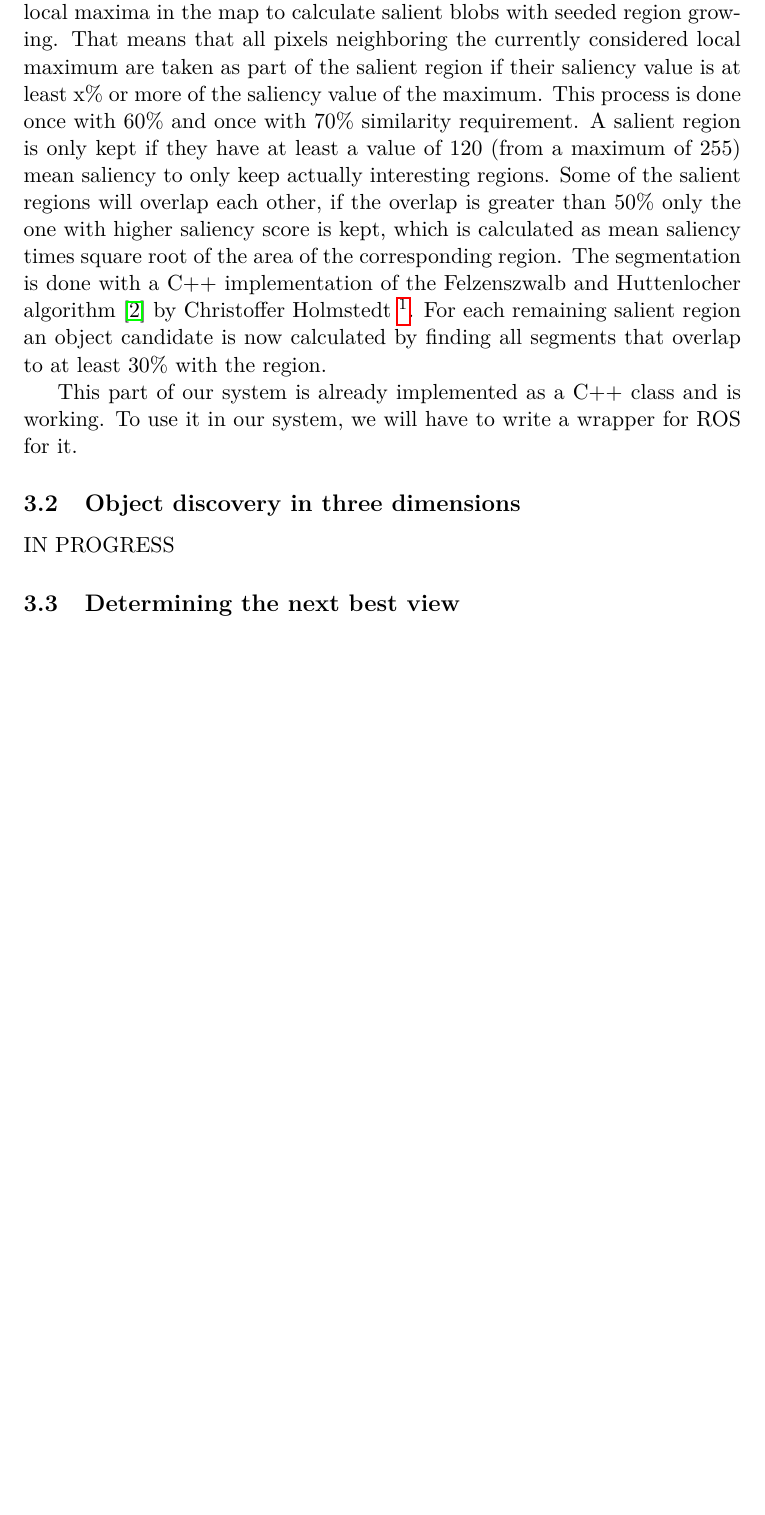
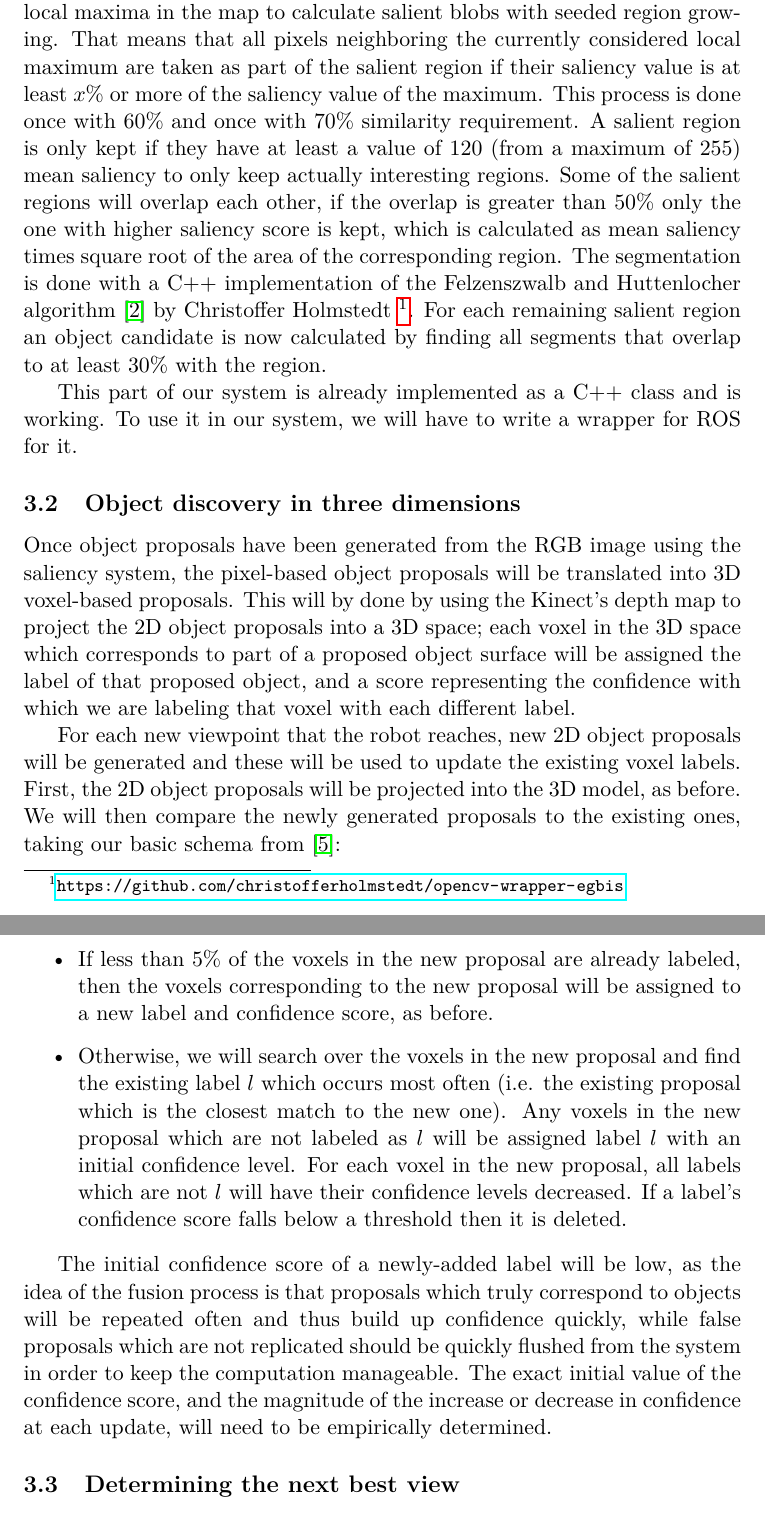
Before and after one commit to Fabse92/cv_project, a LaTeX document (intermediate_report/intermediate_report.tex): part of page 9 of 16 before the commit and two parts of pages 9 and 10 of 17 after it, the two joined at a grey line, cut so that both start at the same text, the shorter picture padded with empty space. Compiled offline with pdfLaTeX.

Commit message:
Added section on 3D object discovery

```diff
--- a/intermediate_report/intermediate_report.tex
+++ b/intermediate_report/intermediate_report.tex
@@ -1,4 +1,5 @@
 \documentclass[a4paper,11pt,english]{article}
+\usepackage{amsmath}
 \usepackage[english]{babel}
 \usepackage[T1]{fontenc}
 \usepackage{lmodern}
@@ -209,7 +216,7 @@ After describing the individual parts of our system in more detail, the last sub
 To find object candidates, we use a part of the method from García et al. described in Section \ref{background:saliencyobjectdiscovery}.
 For simplicity, we will only use color candidates; the use of depth candidates that are then fused with the color candidates is a possible extension for our project.
 Our object discovery works as follows: First we calculate a saliency map with VOCUS2 \cite{frintrop2015traditional}, then we iterate over local maxima in the map to calculate salient blobs with seeded region growing.
-That means that all pixels neighboring the currently considered local maximum are taken as part of the salient region if their saliency value is at least x\% or more of the saliency value of the maximum.
+That means that all pixels neighboring the currently considered local maximum are taken as part of the salient region if their saliency value is at least \(x\)\% or more of the saliency value of the maximum.
 This process is done once with 60\% and once with 70\% similarity requirement.
 A salient region is only kept if they have at least a value of 120 (from a maximum of 255) mean saliency to only keep actually interesting regions.
 Some of the salient regions will overlap each other, if the overlap is greater than 50\% only the one with higher saliency score is kept, which is calculated as mean saliency times square root of the area of the corresponding region.
@@ -220,7 +227,23 @@ This part of our system is already implemented as a C++ class and is working. To
 
 \subsection{Object discovery in three dimensions}
 \label{system:fusion}
-IN PROGRESS
+Once object proposals have been generated from the RGB image using the saliency system, the pixel-based object proposals will be translated into 3D voxel-based proposals.
+This will by done by using the Kinect's depth map to project the 2D object proposals into a 3D space; each voxel in the 3D space which corresponds to part of a proposed object surface will be assigned the label of that proposed object, and a score representing the confidence with which we are labeling that voxel with each different label.
+
+For each new viewpoint that the robot reaches, new 2D object proposals will be generated and these will be used to update the existing voxel labels.
+First, the 2D object proposals will be projected into the 3D model, as before.
+We will then compare the newly generated proposals to the existing ones, taking our basic schema from \cite{garcia2013computational}:
+
+\begin{itemize}
+	\item If less than 5\% of the voxels in the new proposal are already labeled, then the voxels corresponding to the new proposal will be assigned to a new label and confidence score, as before.
+	\item Otherwise, we will search over the voxels in the new proposal and find the existing label \(l\) which occurs most often (i.e. the existing proposal which is the closest match to the new one).
+	Any voxels in the new proposal which are not labeled as \(l\) will be assigned label \(l\) with an initial confidence level.
+	For each voxel in the new proposal, all labels which are not \(l\) will have their confidence levels decreased.
+	If a label's confidence score falls below a threshold then it is deleted.
+\end{itemize}
+
+The initial confidence score of a newly-added label will be low, as the idea of the fusion process is that proposals which truly correspond to objects will be repeated often and thus build up confidence quickly, while false proposals which are not replicated should be quickly flushed from the system in order to keep the computation manageable.
+The exact initial value of the confidence score, and the magnitude of the increase or decrease in confidence at each update, will need to be empirically determined.
 
 \subsection{Determining the next best view}
 \label{system:nbv}
```
Also changed, not shown: intermediate_report/intermediate_report.tex (20 more changed lines).
